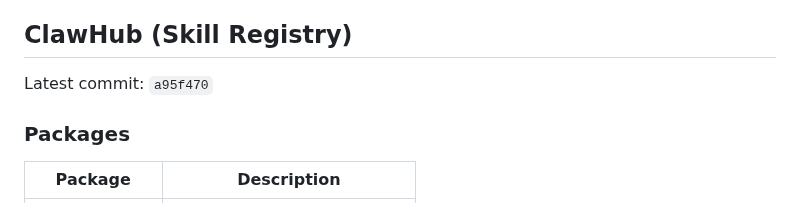
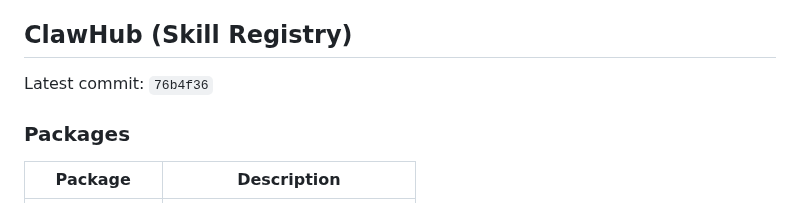
Before and after one commit to ztdyyds-cmd/skill-store, a Markdown page: README.md, the part around the change. Rendered like a GitHub page.

Commit message:
chore(sync): update clawhub info in README [2026-07-04]

```diff
--- a/README.md
+++ b/README.md
@@ -509,7 +509,7 @@ MIT License
 <!-- clawhub-sync-start -->
 ## ClawHub (Skill Registry)
 
-Latest commit: `a95f470`
+Latest commit: `76b4f36`
 
 ### Packages
 
```
